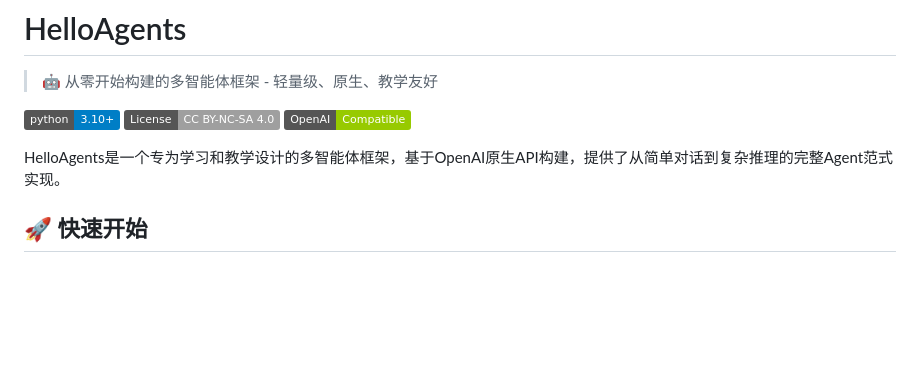
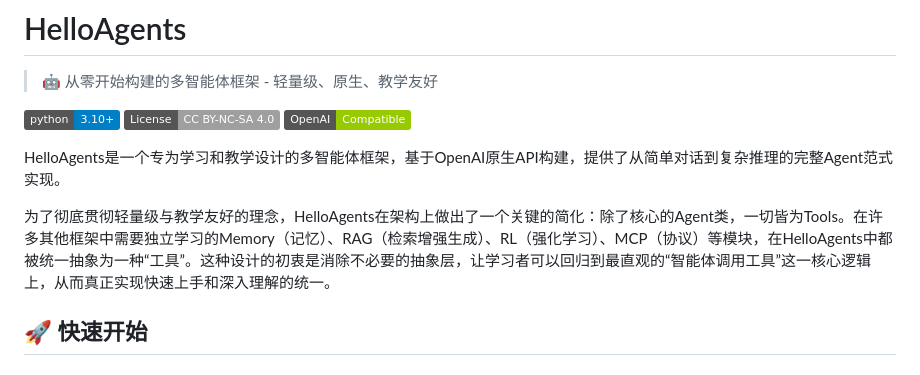
Before and after one commit to Marbacj/SQL-Reconciliation-Agent, a Markdown page: README.md, the part around the change. Drawn GitHub-style; badges without logos; blank space fills up the shorter version.

```diff
--- a/README.md
+++ b/README.md
@@ -7,6 +7,8 @@
 [![OpenAI Compatible](https://img.shields.io/badge/OpenAI-Compatible-green.svg)](https://platform.openai.com/docs/api-reference)
 
 HelloAgents是一个专为学习和教学设计的多智能体框架，基于OpenAI原生API构建，提供了从简单对话到复杂推理的完整Agent范式实现。
+
+为了彻底贯彻轻量级与教学友好的理念，HelloAgents在架构上做出了一个关键的简化：除了核心的Agent类，一切皆为Tools。在许多其他框架中需要独立学习的Memory（记忆）、RAG（检索增强生成）、RL（强化学习）、MCP（协议）等模块，在HelloAgents中都被统一抽象为一种“工具”。这种设计的初衷是消除不必要的抽象层，让学习者可以回归到最直观的“智能体调用工具”这一核心逻辑上，从而真正实现快速上手和深入理解的统一。
 
 ## 🚀 快速开始
 
```
